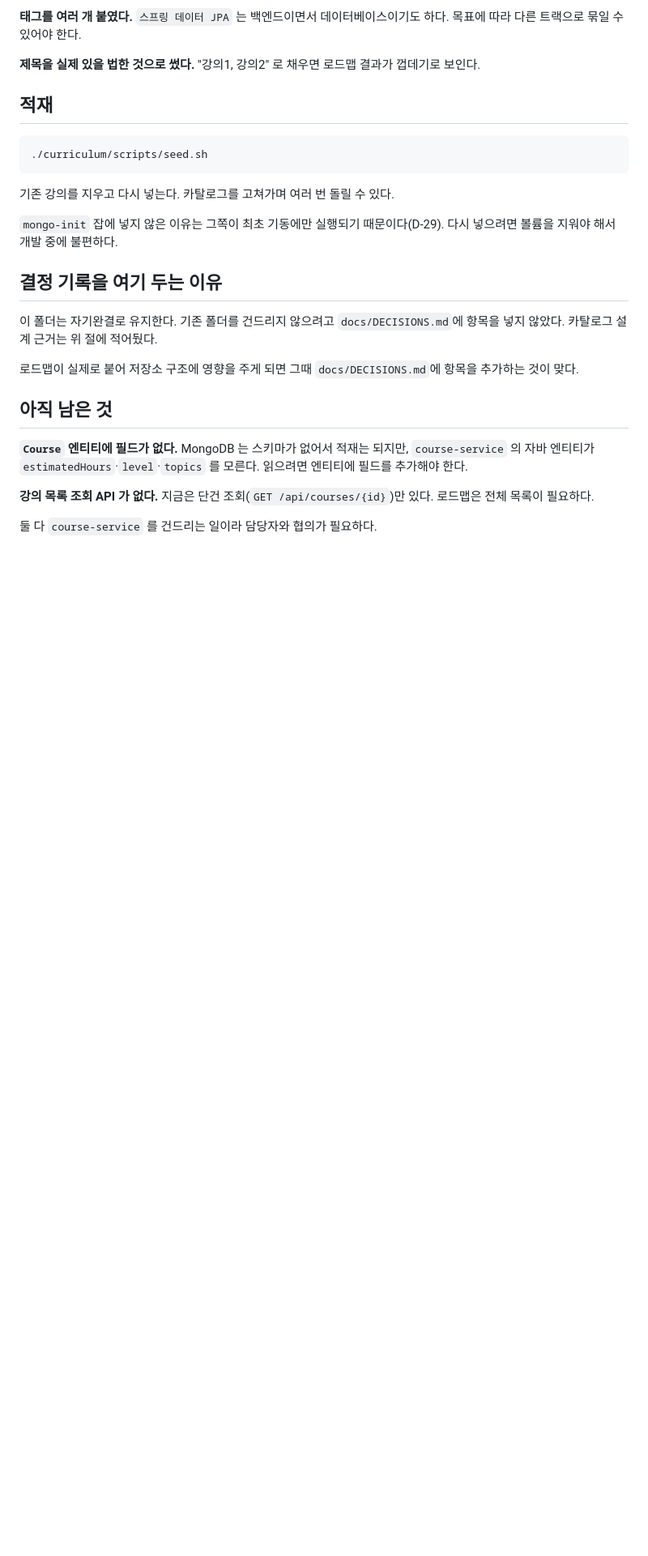
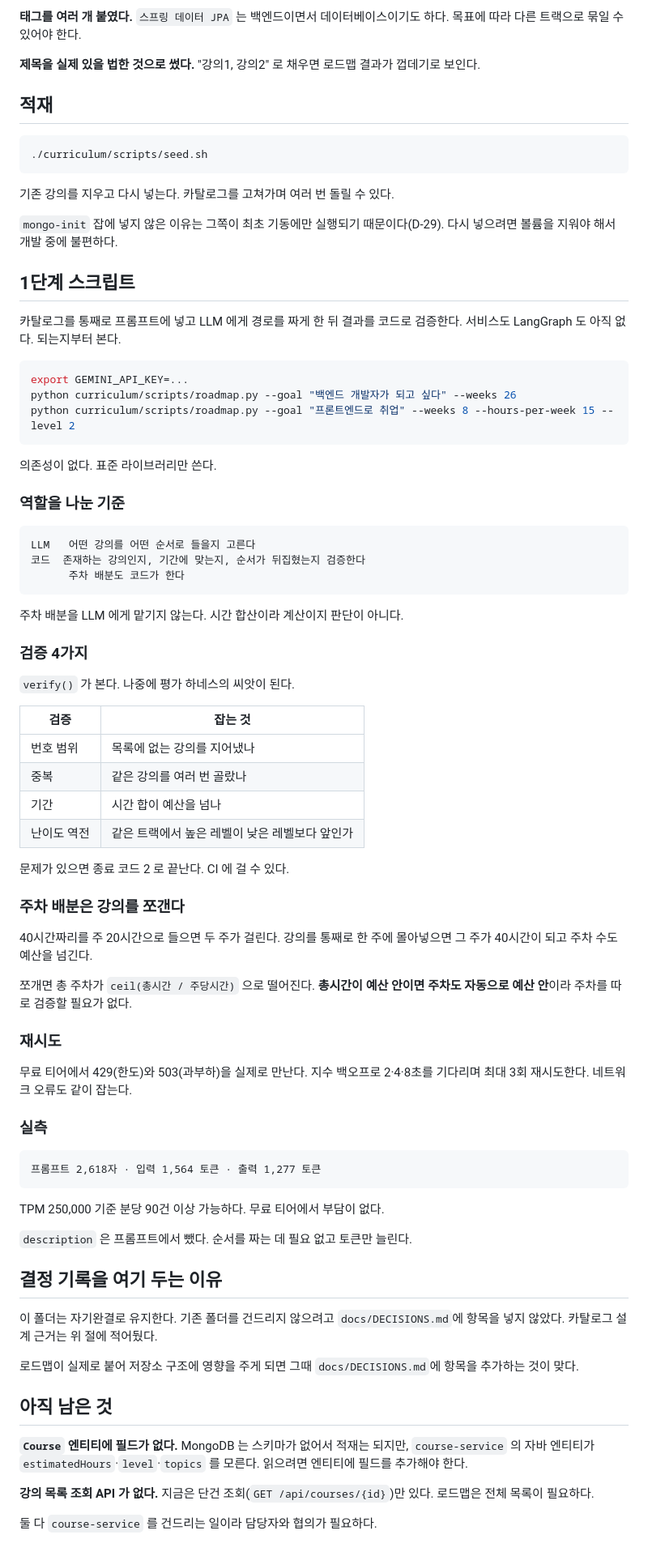
Before and after one commit to LXP-Bimyeongsa/lxp-msa-infrastructure-starter, a Markdown page: curriculum/README.md, the part around one of its changes. Shown at 81% size. Rendered like a GitHub page; blank space fills up the shorter version.

Commit message:
docs: 난이도 척도와 1단계 스크립트 설명 추가
전역 난이도 척도를 왜 쓰는지, 주차 배분이 강의를 왜 쪼개는지,
재시도를 왜 넣었는지 남긴다.

- L1~L5 척도와 트랙 상대 척도가 만들던 오탐
- 검증 4가지와 종료 코드
- 주차 배분: 총시간이 예산 안이면 주차도 자동으로 예산 안
- 429/503 지수 백오프 재시도
- 실측 토큰

Co-Authored-By: Claude Opus 5 <noreply@anthropic.com>

````diff
--- a/curriculum/README.md
+++ b/curriculum/README.md
@@ -77,6 +95,65 @@ BEGINNER 16 · INTERMEDIATE 19 · ADVANCED 8
 `mongo-init` 잡에 넣지 않은 이유는 그쪽이 최초 기동에만 실행되기 때문이다(D-29).
 다시 넣으려면 볼륨을 지워야 해서 개발 중에 불편하다.
 
+## 1단계 스크립트
+
+카탈로그를 통째로 프롬프트에 넣고 LLM 에게 경로를 짜게 한 뒤 결과를 코드로 검증한다.
+서비스도 LangGraph 도 아직 없다. 되는지부터 본다.
+
+```bash
+export GEMINI_API_KEY=...
+python curriculum/scripts/roadmap.py --goal "백엔드 개발자가 되고 싶다" --weeks 26
+python curriculum/scripts/roadmap.py --goal "프론트엔드로 취업" --weeks 8 --hours-per-week 15 --level 2
+```
+
+의존성이 없다. 표준 라이브러리만 쓴다.
+
+### 역할을 나눈 기준
+
+```
+LLM   어떤 강의를 어떤 순서로 들을지 고른다
+코드  존재하는 강의인지, 기간에 맞는지, 순서가 뒤집혔는지 검증한다
+      주차 배분도 코드가 한다
+```
+
+주차 배분을 LLM 에게 맡기지 않는다. 시간 합산이라 계산이지 판단이 아니다.
+
+### 검증 4가지
+
+`verify()` 가 본다. 나중에 평가 하네스의 씨앗이 된다.
+
+| 검증 | 잡는 것 |
+|---|---|
+| 번호 범위 | 목록에 없는 강의를 지어냈나 |
+| 중복 | 같은 강의를 여러 번 골랐나 |
+| 기간 | 시간 합이 예산을 넘나 |
+| 난이도 역전 | 같은 트랙에서 높은 레벨이 낮은 레벨보다 앞인가 |
+
+문제가 있으면 종료 코드 2 로 끝난다. CI 에 걸 수 있다.
+
+### 주차 배분은 강의를 쪼갠다
+
+40시간짜리를 주 20시간으로 들으면 두 주가 걸린다. 강의를 통째로 한 주에 몰아넣으면
+그 주가 40시간이 되고 주차 수도 예산을 넘긴다.
+
+쪼개면 총 주차가 `ceil(총시간 / 주당시간)` 으로 떨어진다. **총시간이 예산 안이면
+주차도 자동으로 예산 안**이라 주차를 따로 검증할 필요가 없다.
+
+### 재시도
+
+무료 티어에서 429(한도)와 503(과부하)을 실제로 만난다. 지수 백오프로 2·4·8초를
+기다리며 최대 3회 재시도한다. 네트워크 오류도 같이 잡는다.
+
+### 실측
+
+```
+프롬프트 2,618자 · 입력 1,564 토큰 · 출력 1,277 토큰
+```
+
+TPM 250,000 기준 분당 90건 이상 가능하다. 무료 티어에서 부담이 없다.
+
+`description` 은 프롬프트에서 뺐다. 순서를 짜는 데 필요 없고 토큰만 늘린다.
+
 ## 결정 기록을 여기 두는 이유
 
 이 폴더는 자기완결로 유지한다. 기존 폴더를 건드리지 않으려고 `docs/DECISIONS.md`에
````
Also changed, not shown: other parts of curriculum/README.md (+20 -2 lines).
